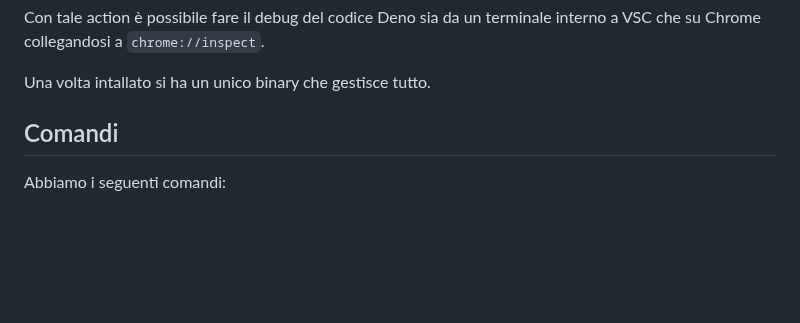
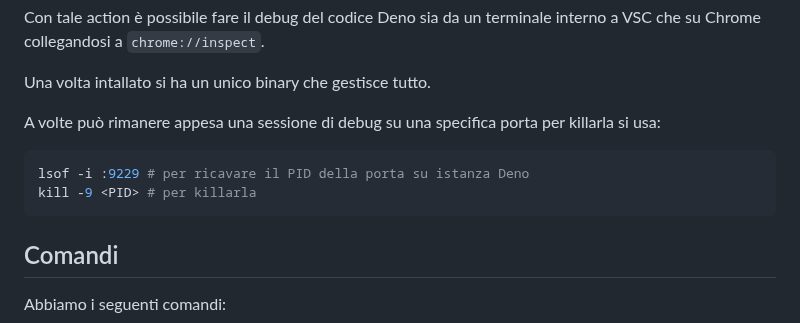
Before and after one commit to LorenzoCorbella74/my-notes, a Markdown page: Deno2/deno2.md, the part around the change. Drawn GitHub-style; blank space fills up the shorter version.

Commit message:
deno debug

````diff
--- a/Deno2/deno2.md
+++ b/Deno2/deno2.md
@@ -70,6 +70,11 @@ Con tale action è possibile fare il debug del codice Deno sia da un terminale i
 
 Una volta intallato si ha un unico binary che gestisce tutto.
 
+A volte può rimanere appesa una sessione di debug su una specifica porta per killarla si usa:
+```bash
+lsof -i :9229 # per ricavare il PID della porta su istanza Deno
+kill -9 <PID> # per killarla
+```
 
 
 ## Comandi
````
